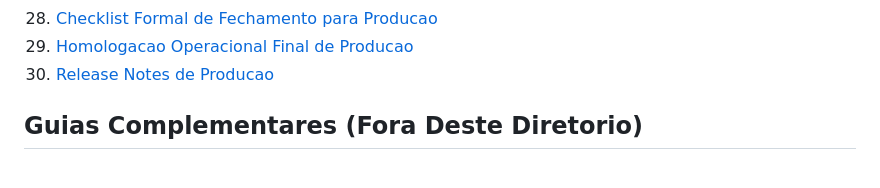
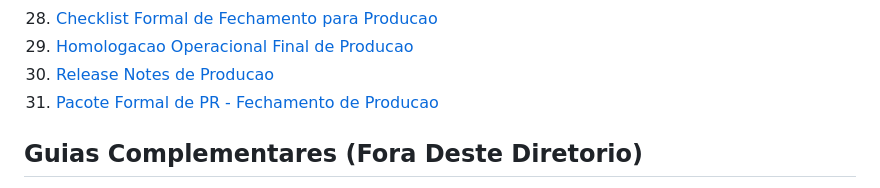
Before and after one commit to davidcreator/nosfirsolis, a Markdown page: docs/README.md, the part around the change. GitHub-like rendering.

Commit message:
docs(release): add formal PR package for production closure

```diff
--- a/docs/README.md
+++ b/docs/README.md
@@ -35,6 +35,7 @@ Atualizado em: **2026-05-08**.
 28. [Checklist Formal de Fechamento para Producao](checklist-fechamento-producao-solis-2026-05-08.md)
 29. [Homologacao Operacional Final de Producao](homologacao-operacional-final-producao-solis-2026-05-08.md)
 30. [Release Notes de Producao](release-notes-producao-solis-2026-05-08.md)
+31. [Pacote Formal de PR - Fechamento de Producao](pacote-formal-pr-fechamento-producao-solis-2026-05-08.md)
 
 ## Guias Complementares (Fora Deste Diretorio)
 
```
Also changed, not shown: docs/CHANGELOG.md (+2 -0 lines), docs/pacote-formal-pr-fechamento-producao-solis-2026-05-08.md (added, +84 -0 lines).
